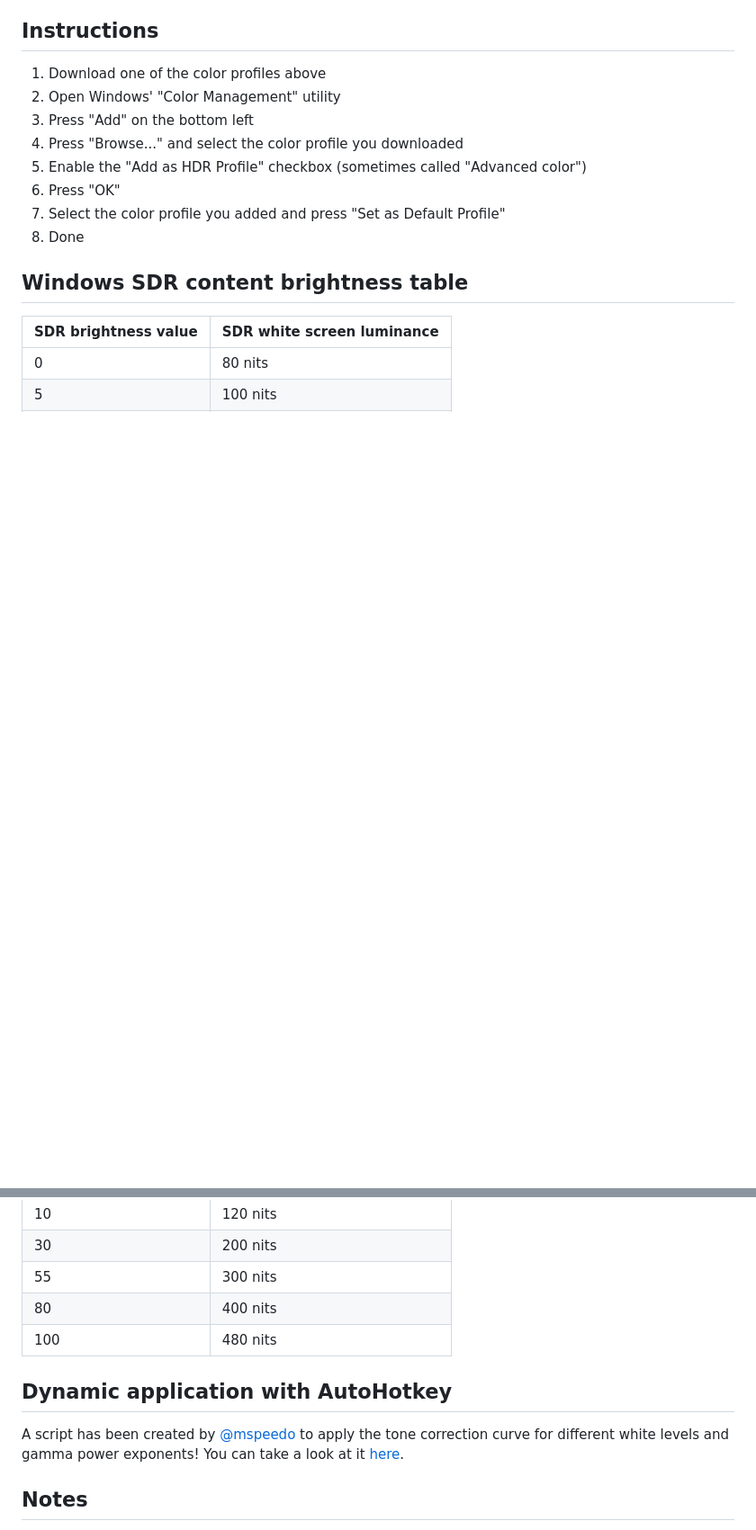
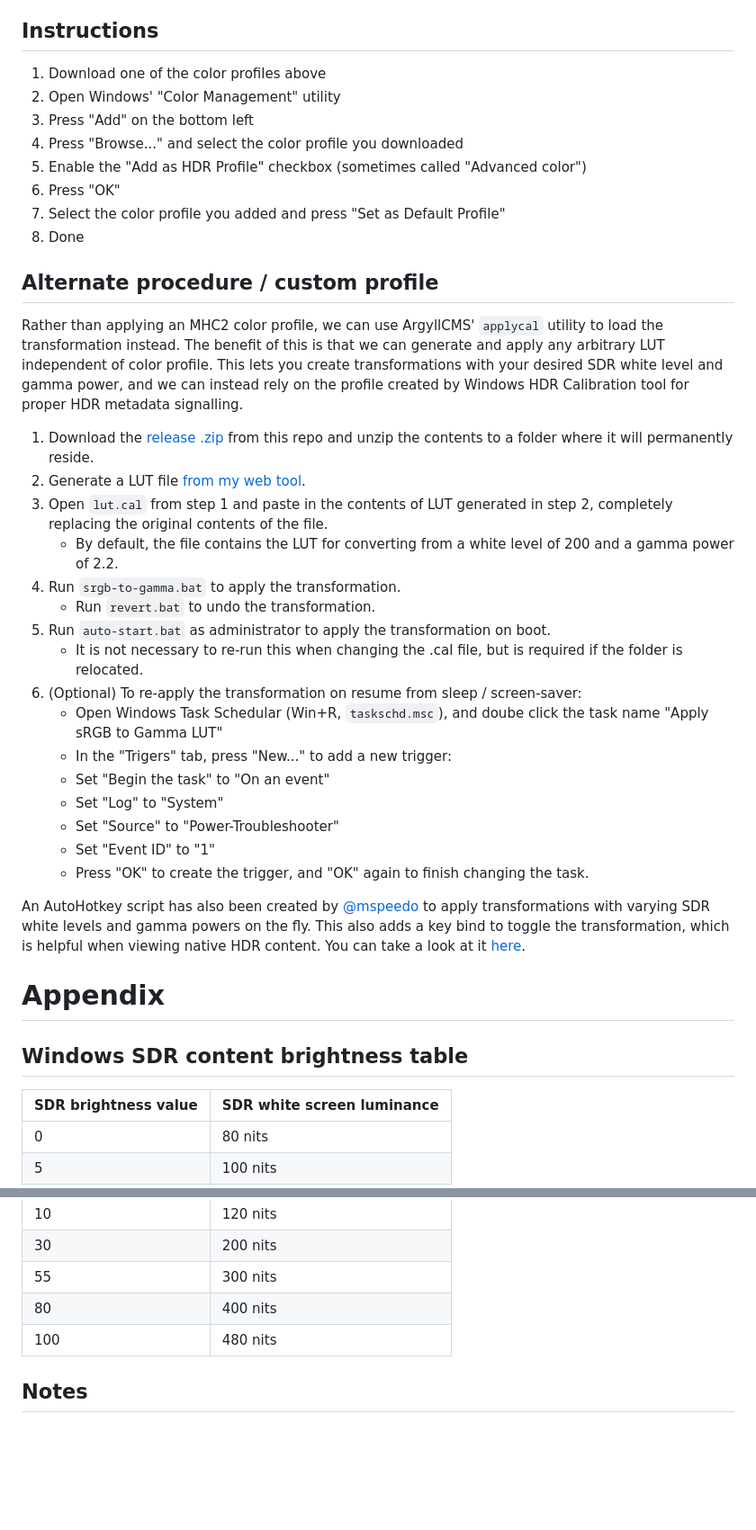
Before and after one commit to dylanraga/win11hdr-srgb-to-gamma2.2-icm, a Markdown page: README.md, 2 parts joined by grey strips. Shown: that part at 90% size. GitHub-like rendering; blank space fills up the shorter version.

```diff
--- a/README.md
+++ b/README.md
@@ -66,9 +67,34 @@ An accurate curve mapping does depend on Window's _SDR content brightness_ value
 3. Press "Add" on the bottom left
 4. Press "Browse..." and select the color profile you downloaded
 5. Enable the "Add as HDR Profile" checkbox (sometimes called "Advanced color")
-7. Press "OK"
-8. Select the color profile you added and press "Set as Default Profile"
-9. Done
+6. Press "OK"
+7. Select the color profile you added and press "Set as Default Profile"
+8. Done
+
+<h2 id='alt-sln'>Alternate procedure / custom profile</h2>
+
+Rather than applying an MHC2 color profile, we can use ArgyllCMS' `applycal` utility to load the transformation instead. The benefit of this is that we can generate and apply any arbitrary LUT independent of color profile. This lets you create transformations with your desired SDR white level and gamma power, and we can instead rely on the profile created by Windows HDR Calibration tool for proper HDR metadata signalling.
+
+1. Download the [release .zip](https://github.com/dylanraga/win11hdr-srgb-to-gamma2.2-icm/releases) from this repo and unzip the contents to a folder where it will permanently reside.
+2. Generate a LUT file [from my web tool](https://dylanraga.github.io/gen-srgb-to-gamma-lut/).
+3. Open `lut.cal` from step 1 and paste in the contents of LUT generated in step 2, completely replacing the original contents of the file.
+   - By default, the file contains the LUT for converting from a white level of 200 and a gamma power of 2.2.
+4. Run `srgb-to-gamma.bat` to apply the transformation.
+   - Run `revert.bat` to undo the transformation.
+5. Run `auto-start.bat` as administrator to apply the transformation on boot.
+   - It is not necessary to re-run this when changing the .cal file, but is required if the folder is relocated.
+6. (Optional) To re-apply the transformation on resume from sleep / screen-saver:
+   - Open Windows Task Schedular (Win+R, `taskschd.msc`), and doube click the task name "Apply sRGB to Gamma LUT"
+   - In the "Trigers" tab, press "New..." to add a new trigger:
+   - Set "Begin the task" to "On an event"
+   - Set "Log" to "System"
+   - Set "Source" to "Power-Troubleshooter"
+   - Set "Event ID" to "1"
+   - Press "OK" to create the trigger, and "OK" again to finish changing the task.
+
+An AutoHotkey script has also been created by [@mspeedo](https://github.com/mspeedo) to apply transformations with varying SDR white levels and gamma powers on the fly. This also adds a key bind to toggle the transformation, which is helpful when viewing native HDR content. You can take a look at it [here](https://github.com/dylanraga/win11hdr-srgb-to-gamma2.2-icm/issues/7).
+
+<h1>Appendix</h1>
 
 ## Windows SDR content brightness table
 
@@ -82,10 +108,6 @@ An accurate curve mapping does depend on Window's _SDR content brightness_ value
 | 80                   | 400 nits                   |
 | 100                  | 480 nits                   |
 
-## Dynamic application with AutoHotkey
-
-A script has been created by [@mspeedo](https://github.com/mspeedo) to apply the tone correction curve for different white levels and gamma power exponents! You can take a look at it [here](https://github.com/dylanraga/win11hdr-srgb-to-gamma2.2-icm/issues/7).
-
 ## Notes
 
 - The gamma ramp correction will persist when toggling HDR (including via the keyboard shortcut), making SDR appear darker. When disabling HDR, make sure to re-apply your SDR color profile in the Color Management utility ("Set as Default Profile"). Likewise, when re-enabling HDR, make sure to re-apply the corrective color profile. If you don't have an SDR color profile, press "Add" and select _sRGB IEC61966-2.1_ as your default profile.
```
Also changed, not shown: other parts of README.md (+1 -0 lines).
